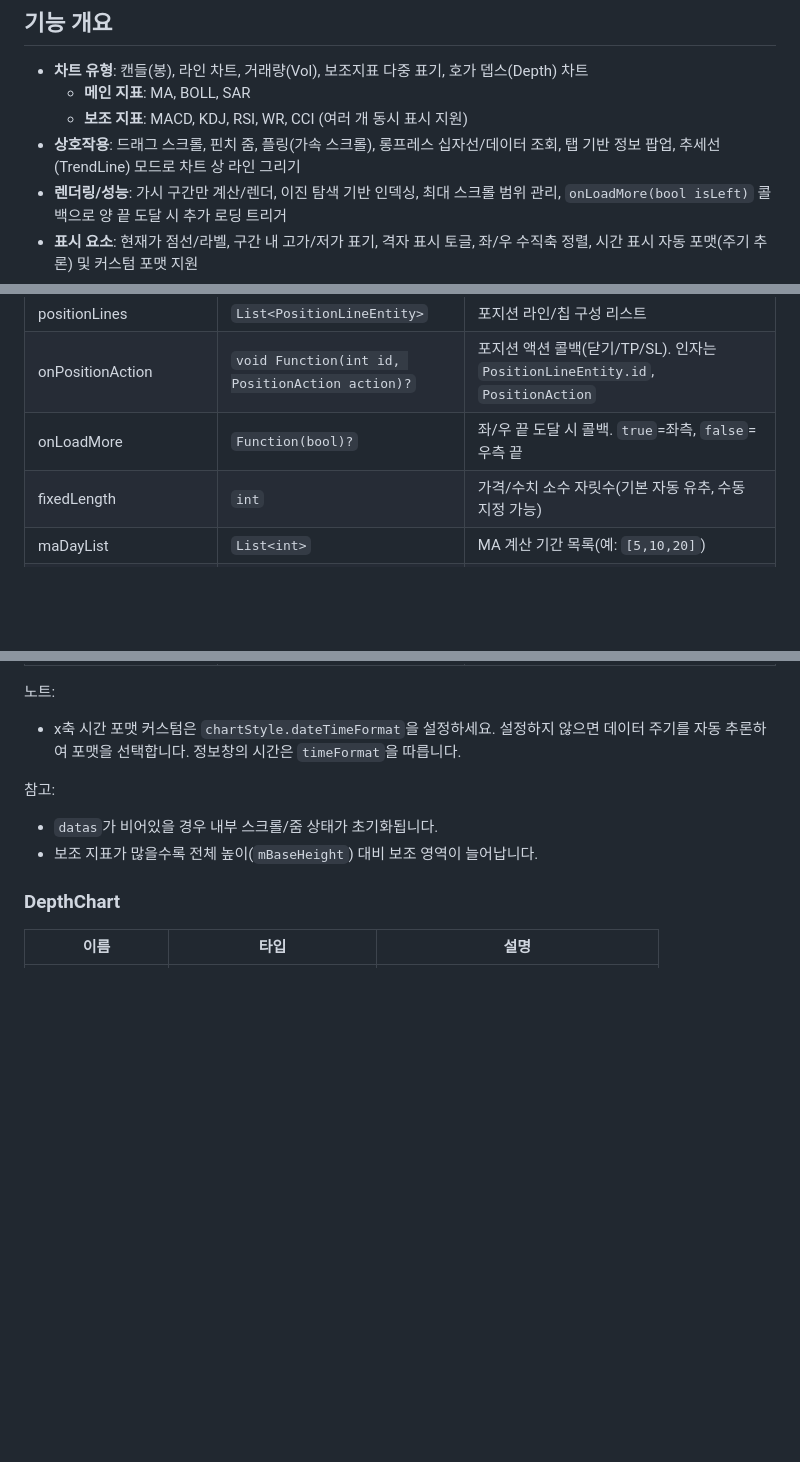
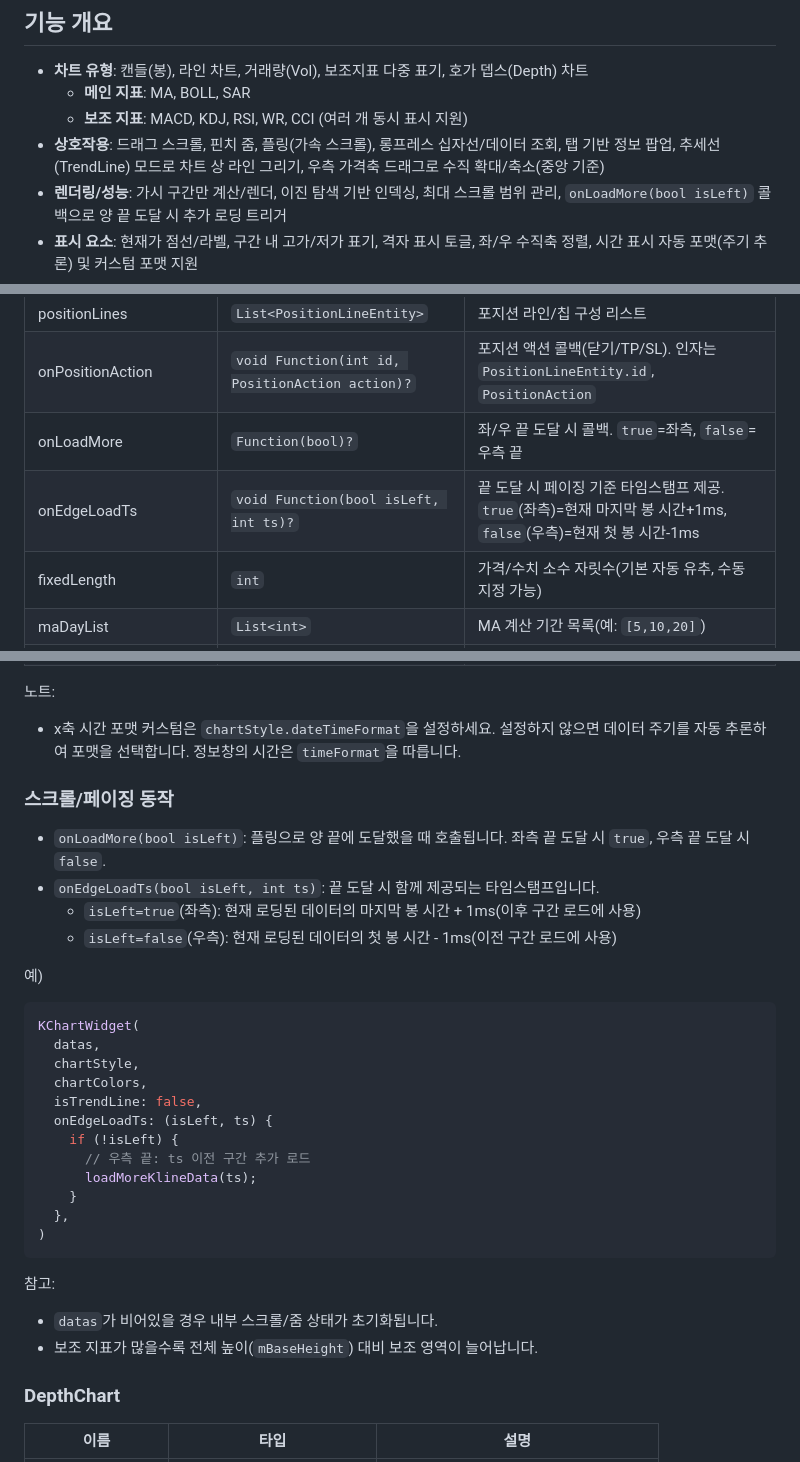
Before and after one commit to bydoxe/bydoxe_chart, a Markdown page: README.md, 3 parts joined by grey strips. GitHub-like rendering; blank space fills up the shorter version.

Commit message:
README 수정

````diff
--- a/README.md
+++ b/README.md
@@ -5,7 +5,7 @@
 - **차트 유형**: 캔들(봉), 라인 차트, 거래량(Vol), 보조지표 다중 표기, 호가 뎁스(Depth) 차트
   - **메인 지표**: MA, BOLL, SAR
   - **보조 지표**: MACD, KDJ, RSI, WR, CCI (여러 개 동시 표시 지원)
-- **상호작용**: 드래그 스크롤, 핀치 줌, 플링(가속 스크롤), 롱프레스 십자선/데이터 조회, 탭 기반 정보 팝업, 추세선(TrendLine) 모드로 차트 상 라인 그리기
+- **상호작용**: 드래그 스크롤, 핀치 줌, 플링(가속 스크롤), 롱프레스 십자선/데이터 조회, 탭 기반 정보 팝업, 추세선(TrendLine) 모드로 차트 상 라인 그리기, 우측 가격축 드래그로 수직 확대/축소(중앙 기준)
 - **렌더링/성능**: 가시 구간만 계산/렌더, 이진 탐색 기반 인덱싱, 최대 스크롤 범위 관리, `onLoadMore(bool isLeft)` 콜백으로 양 끝 도달 시 추가 로딩 트리거
 - **표시 요소**: 현재가 점선/라벨, 구간 내 고가/저가 표기, 격자 표시 토글, 좌/우 수직축 정렬, 시간 표시 자동 포맷(주기 추론) 및 커스텀 포맷 지원
 - **스타일/테마**: `ChartColors`로 배경/텍스트/테두리/지표/깊이 등 세부 색상 제어, `ChartStyle`로 폭/패딩/두께/격자/현재가 라인 등 구성. 다크 모드 등 멀티 테마 적용 가능
@@ -220,6 +220,7 @@ class DepthChartDemo extends StatelessWidget {
 | positionLines | `List<PositionLineEntity>` | 포지션 라인/칩 구성 리스트 |
 | onPositionAction | `void Function(int id, PositionAction action)?` | 포지션 액션 콜백(닫기/TP/SL). 인자는 `PositionLineEntity.id`, `PositionAction` |
 | onLoadMore | `Function(bool)?` | 좌/우 끝 도달 시 콜백. `true`=좌측, `false`=우측 끝 |
+| onEdgeLoadTs | `void Function(bool isLeft, int ts)?` | 끝 도달 시 페이징 기준 타임스탬프 제공. `true`(좌측)=현재 마지막 봉 시간+1ms, `false`(우측)=현재 첫 봉 시간-1ms |
 | fixedLength | `int` | 가격/수치 소수 자릿수(기본 자동 유추, 수동 지정 가능) |
 | maDayList | `List<int>` | MA 계산 기간 목록(예: `[5,10,20]`) |
 | flingTime | `int` | 플링 애니메이션 지속(ms) |
@@ -232,6 +233,30 @@ class DepthChartDemo extends StatelessWidget {
 노트:
 
 - x축 시간 포맷 커스텀은 `chartStyle.dateTimeFormat`을 설정하세요. 설정하지 않으면 데이터 주기를 자동 추론하여 포맷을 선택합니다. 정보창의 시간은 `timeFormat`을 따릅니다.
+
+### 스크롤/페이징 동작
+
+- `onLoadMore(bool isLeft)`: 플링으로 양 끝에 도달했을 때 호출됩니다. 좌측 끝 도달 시 `true`, 우측 끝 도달 시 `false`.
+- `onEdgeLoadTs(bool isLeft, int ts)`: 끝 도달 시 함께 제공되는 타임스탬프입니다.
+  - `isLeft=true`(좌측): 현재 로딩된 데이터의 마지막 봉 시간 + 1ms(이후 구간 로드에 사용)
+  - `isLeft=false`(우측): 현재 로딩된 데이터의 첫 봉 시간 - 1ms(이전 구간 로드에 사용)
+
+예)
+
+```dart
+KChartWidget(
+  datas,
+  chartStyle,
+  chartColors,
+  isTrendLine: false,
+  onEdgeLoadTs: (isLeft, ts) {
+    if (!isLeft) {
+      // 우측 끝: ts 이전 구간 추가 로드
+      loadMoreKlineData(ts);
+    }
+  },
+)
+```
 
 참고:
 
````
